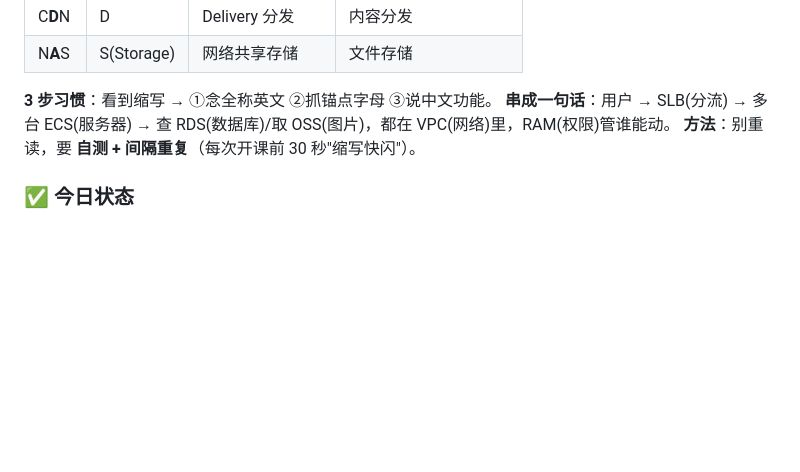
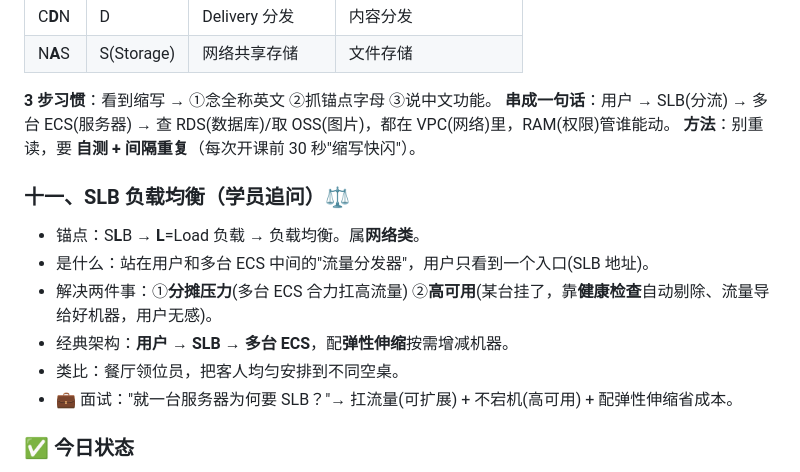
Before and after one commit to lapiko12138-spec/aca-cloud-study-tracker, a Markdown page: 每日知识点.md, the part around the change. Drawn GitHub-style; blank space fills up the shorter version.

Commit message:
每日知识点：SLB 负载均衡详解（学员追问）

```diff
--- a/每日知识点.md
+++ b/每日知识点.md
@@ -187,5 +187,13 @@ RAM = Resource **Access** Management = 访问控制。作用：建**子账号**
 **串成一句话**：用户 → SLB(分流) → 多台 ECS(服务器) → 查 RDS(数据库)/取 OSS(图片)，都在 VPC(网络)里，RAM(权限)管谁能动。
 **方法**：别重读，要 **自测 + 间隔重复**（每次开课前 30 秒"缩写快闪"）。
 
+### 十一、SLB 负载均衡（学员追问）⚖️
+- 锚点：S**L**B → **L**=Load 负载 → 负载均衡。属**网络类**。
+- 是什么：站在用户和多台 ECS 中间的"流量分发器"，用户只看到一个入口(SLB 地址)。
+- 解决两件事：①**分摊压力**(多台 ECS 合力扛高流量) ②**高可用**(某台挂了，靠**健康检查**自动剔除、流量导给好机器，用户无感)。
+- 经典架构：**用户 → SLB → 多台 ECS**，配**弹性伸缩**按需增减机器。
+- 类比：餐厅领位员，把客人均匀安排到不同空桌。
+- 💼 面试："就一台服务器为何要 SLB？"→ 扛流量(可扩展) + 不宕机(高可用) + 配弹性伸缩省成本。
+
 ### ✅ 今日状态
 **Day 1 完成**，测验 6/10；弱项（块存储/NAS/RDS/RAM/场景概念）已讲解记录。下一步 **Day 2：ECS 深入**。
```
